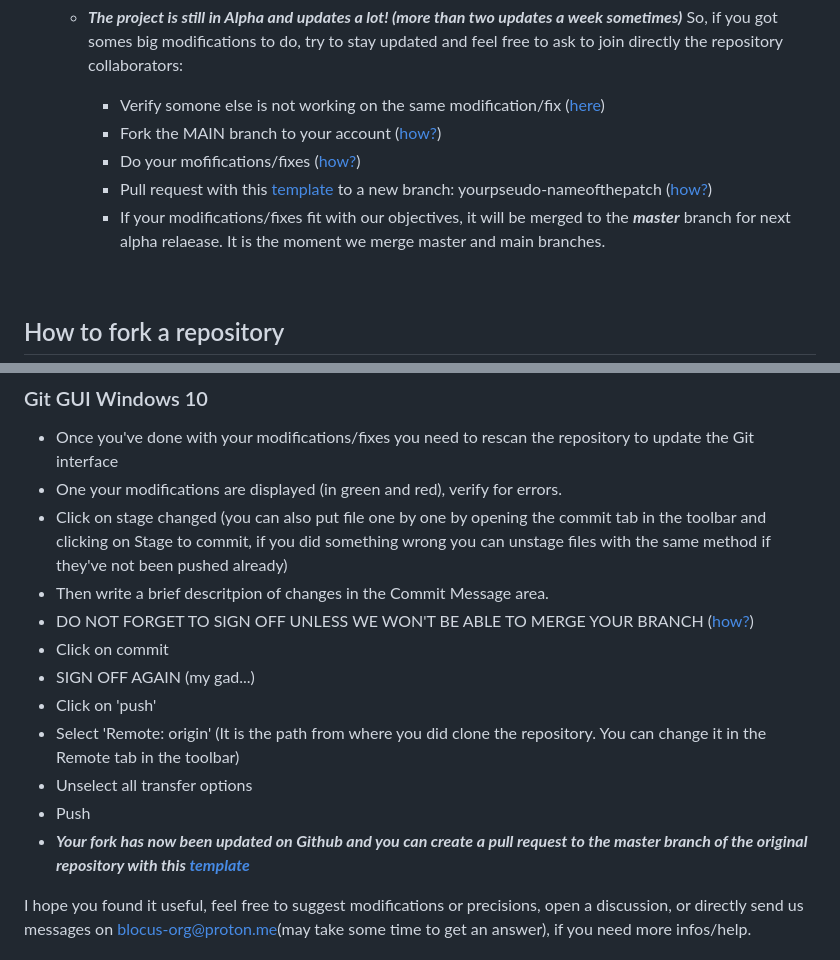
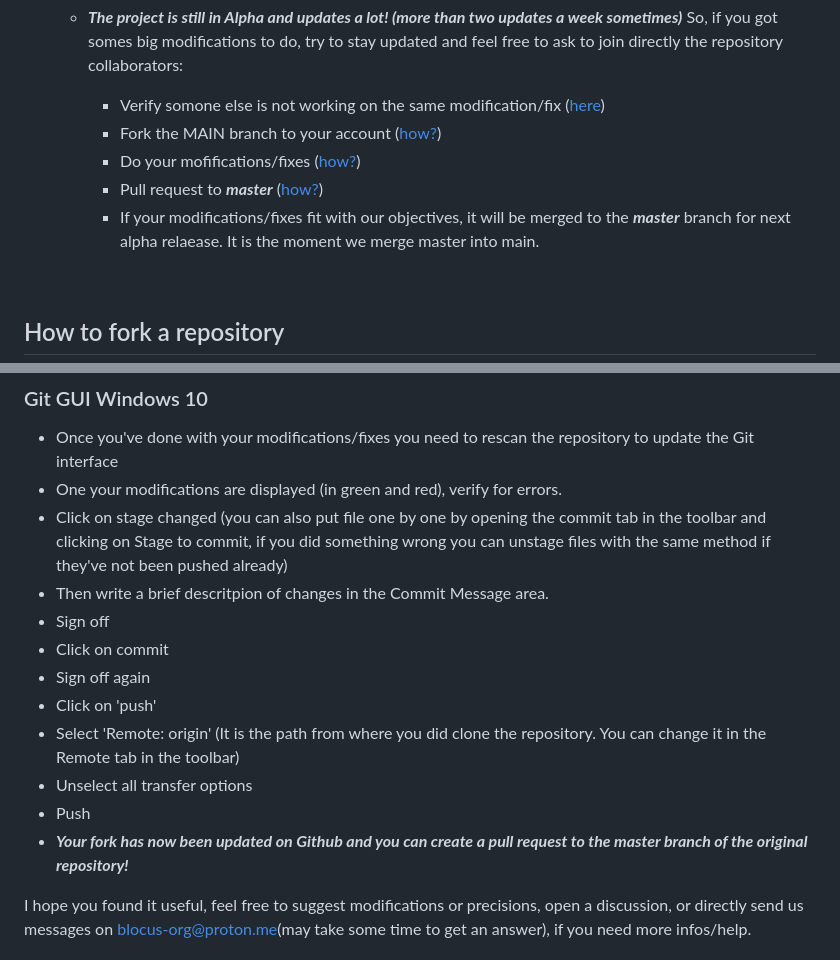
Before and after one commit to Blocus-org/blocus-web-browser, a Markdown page: CONTRIBUTING.md, 2 parts joined by grey strips. Rendered like a GitHub page.

Commit message:
Update CONTRIBUTING.md
Signed-off-by: Zqfd <126873130+Zqfd@users.noreply.github.com>

```diff
--- a/CONTRIBUTING.md
+++ b/CONTRIBUTING.md
@@ -15,8 +15,8 @@ Welcome to the Blocus Web Browser contributing aera. You can find here every inf
      - Verify somone else is not working on the same modification/fix ([here]())
      - Fork the MAIN branch to your account ([how?](#fork))
      - Do your mofifications/fixes ([how?](#modifs))
-     - Pull request with this [template]() to a new branch: yourpseudo-nameofthepatch ([how?](#pull-request))
-     - If your modifications/fixes fit with our objectives, it will be merged to the ***master*** branch for next alpha relaease. It is the moment we merge master and main branches.
+     - Pull request to ***master*** ([how?](#pull-request))
+     - If your modifications/fixes fit with our objectives, it will be merged to the ***master*** branch for next alpha relaease. It is the moment we merge master into main.
 <br>
 
 ## <a name="fork">How to fork a repository</a>
@@ -47,14 +47,14 @@ There's some steps to do before:
 - One your modifications are displayed (in green and red), verify for errors.
 - Click on stage changed (you can also put file one by one by opening the commit tab in the toolbar and clicking on Stage to commit, if you did something wrong you can unstage files with the same method if they've not been pushed already)
 - Then write a brief descritpion of changes in the Commit Message area.
-- DO NOT FORGET TO SIGN OFF UNLESS WE WON'T BE ABLE TO MERGE YOUR BRANCH ([how?]())
+- Sign off
 - Click on commit
-- SIGN OFF AGAIN (my gad...)
+- Sign off again
 - Click on 'push'
 - Select 'Remote: origin' (It is the path from where you did clone the repository. You can change it in the Remote tab in the toolbar)
 - Unselect all transfer options
 - Push
-- ***Your fork has now been updated on Github and you can create a pull request to the master branch of the original repository with this [template]()***
+- ***Your fork has now been updated on Github and you can create a pull request to the master branch of the original repository!***
 
 I hope you found it useful, feel free to suggest modifications or precisions, open a discussion, or directly send us messages on blocus-org@proton.me(may take some time to get an answer), if you need more infos/help.
 
```
Also changed, not shown: other parts of CONTRIBUTING.md (+3 -3 lines).
